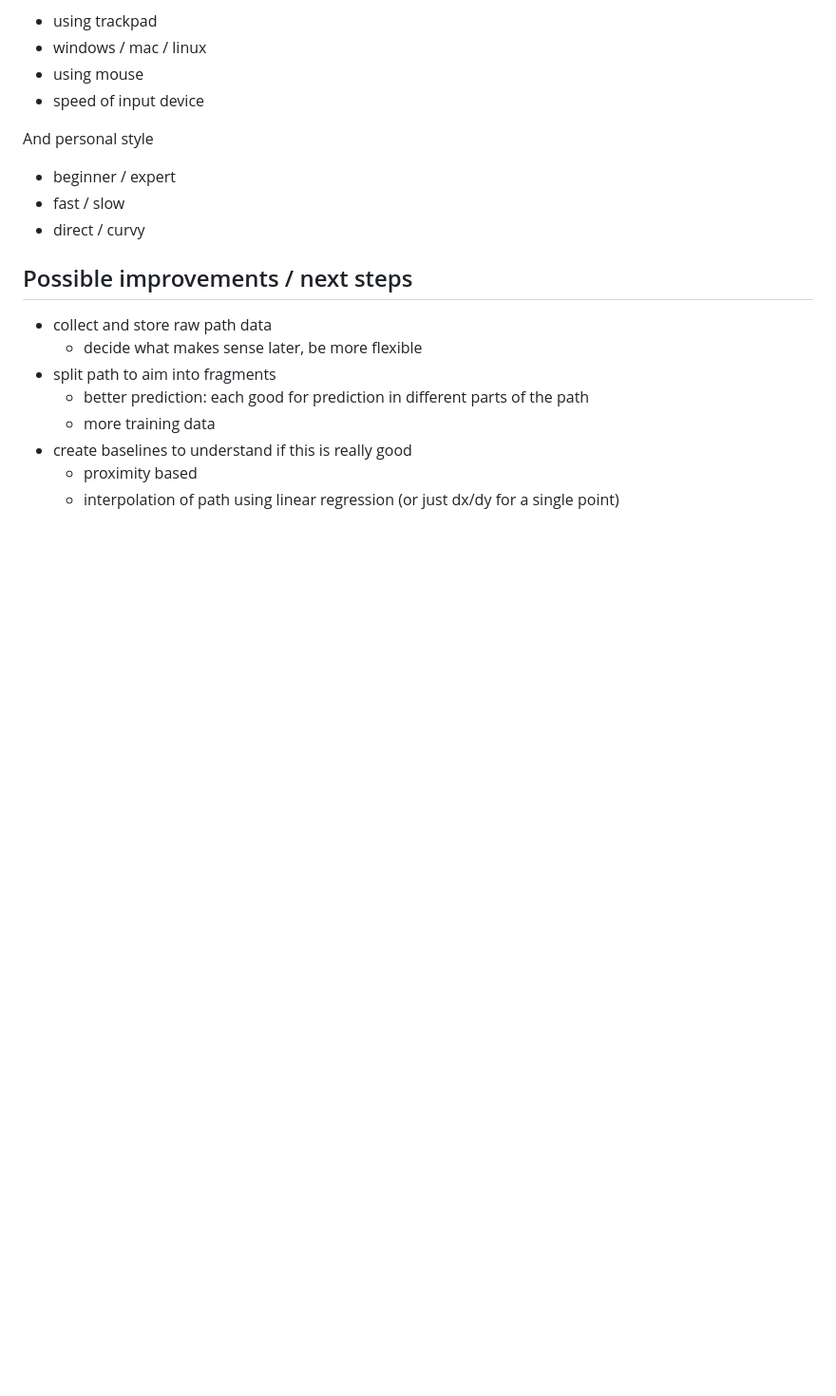
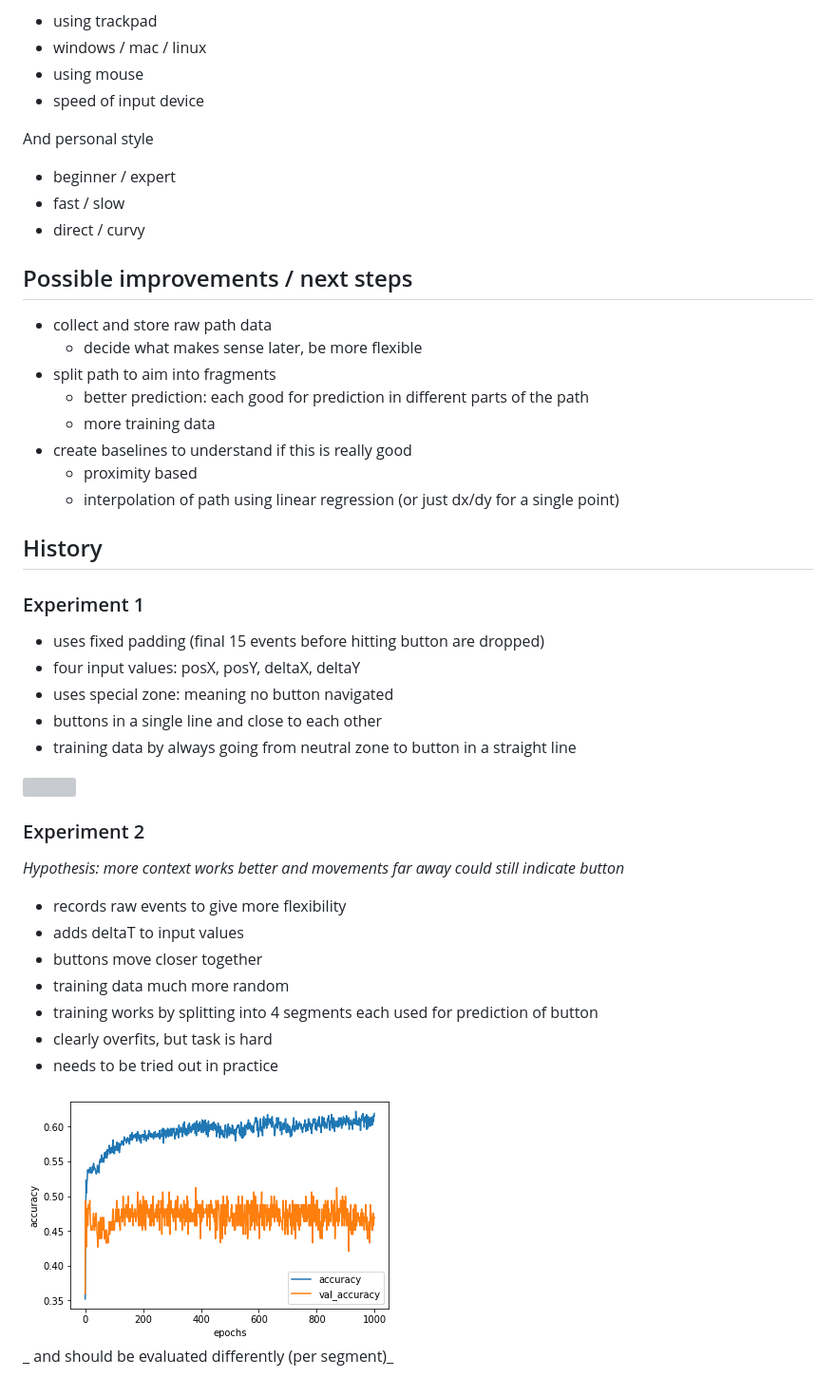
Before and after one commit to DJCordhose/ux-by-tfjs, a Markdown page: README.md, the part around the change. Shown: that part at 95% size. Rendered like a GitHub page; pictures changed too: img/accuracy-4-segments.png (added); blank space fills up the shorter version; grey boxes are pictures that could not be loaded.

Commit message:
experiment 2

```diff
--- a/README.md
+++ b/README.md
@@ -40,3 +40,31 @@ And personal style
 * create baselines to understand if this is really good
   * proximity based
   * interpolation of path using linear regression (or just dx/dy for a single point)
+
+## History
+
+### Experiment 1
+
+* uses fixed padding (final 15 events before hitting button are dropped)
+* four input values: posX, posY, deltaX, deltaY
+* uses special zone: meaning no button navigated
+* buttons in a single line and close to each other
+* training data by always going from neutral zone to button in a straight line
+
+<img src='img/ux-predict.gif'>
+
+### Experiment 2
+
+_Hypothesis: more context works better and movements far away could still indicate button_
+
+* records raw events to give more flexibility
+* adds deltaT to input values
+* buttons move closer together
+* training data much more random
+* training works by splitting into 4 segments each used for prediction of button
+* clearly overfits, but task is hard
+* needs to be tried out in practice
+
+<img src='img/accuracy-4-segments.png'>
+
+_ and should be evaluated differently (per segment)_
```
Also changed, not shown: 2 other files.
